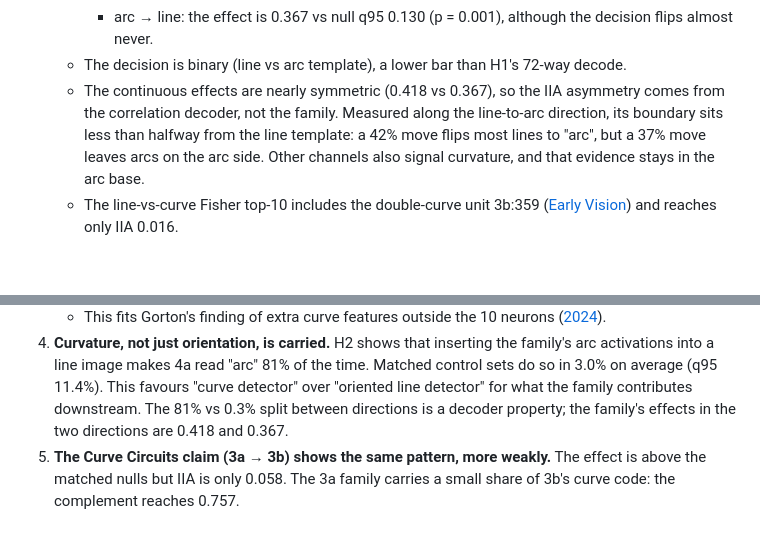
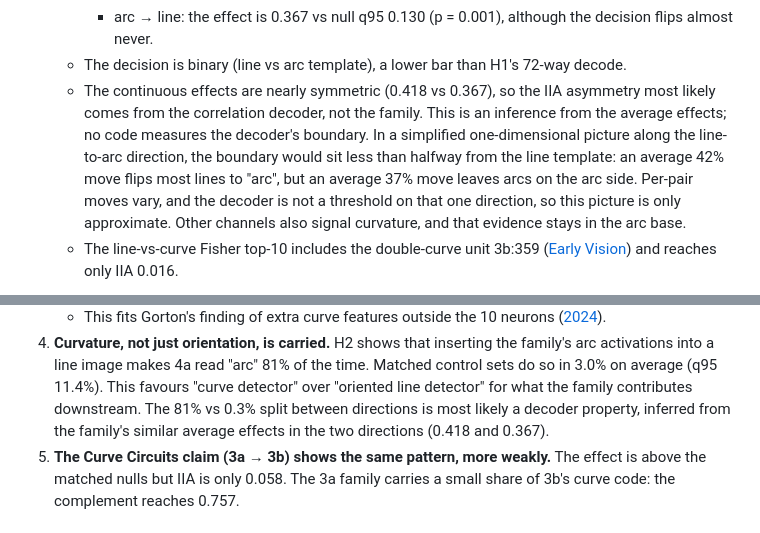
Before and after one commit to BurnyCoder/counterfactually-causal-analysis-of-convolutional-neural-networks-with-concept-swaps, a Markdown page: reports/e2_synthetic.md, 2 parts joined by grey strips. GitHub-like rendering; blank space fills up the shorter version.

```diff
--- a/reports/e2_synthetic.md
+++ b/reports/e2_synthetic.md
@@ -119,10 +119,13 @@ Every verdict is unchanged.
     - line → arc: null IIA mean 0.030, q95 0.114 (p = 0.001); effect 0.418 vs null q95 0.154.
     - arc → line: the effect is 0.367 vs null q95 0.130 (p = 0.001), although the decision flips almost never.
   - The decision is binary (line vs arc template), a lower bar than H1's 72-way decode.
-  - The continuous effects are nearly symmetric (0.418 vs 0.367), so the IIA asymmetry comes from the correlation
-    decoder, not the family. Measured along the line-to-arc direction, its boundary sits less than halfway from the
-    line template: a 42% move flips most lines to "arc", but a 37% move leaves arcs on the arc side. Other channels
-    also signal curvature, and that evidence stays in the arc base.
+  - The continuous effects are nearly symmetric (0.418 vs 0.367), so the IIA asymmetry most likely comes from the
+    correlation decoder, not the family. This is an inference from the average effects; no code measures the
+    decoder's boundary. In a simplified one-dimensional picture along the line-to-arc direction, the boundary would
+    sit less than halfway from the line template: an average 42% move flips most lines to "arc", but an average 37%
+    move leaves arcs on the arc side. Per-pair moves vary, and the decoder is not a threshold on that one direction,
+    so this picture is only approximate. Other channels also signal curvature, and that evidence stays in the arc
+    base.
   - The line-vs-curve Fisher top-10 includes the double-curve unit 3b:359
     ([Early Vision](https://distill.pub/2020/circuits/early-vision/#group_mixed3b_double_curves)) and reaches only
     IIA 0.016.
@@ -179,8 +182,8 @@ Every verdict is unchanged.
 4. **Curvature, not just orientation, is carried.** H2 shows that inserting the family's arc activations into a line
    image makes 4a read "arc" 81% of the time. Matched control sets do so in 3.0% on average (q95 11.4%). This
    favours "curve detector" over "oriented line detector" for what the family contributes downstream. The 81% vs
-   0.3% split between directions is a decoder property; the family's effects in the two directions are 0.418 and
-   0.367.
+   0.3% split between directions is most likely a decoder property, inferred from the family's similar average
+   effects in the two directions (0.418 and 0.367).
 5. **The Curve Circuits claim (3a → 3b) shows the same pattern, more weakly.** The effect is above the matched nulls
    but IIA is only 0.058. The 3a family carries a small share of 3b's curve code: the complement reaches 0.757.
 
```
Also changed, not shown: README.md (+4 -3 lines).
